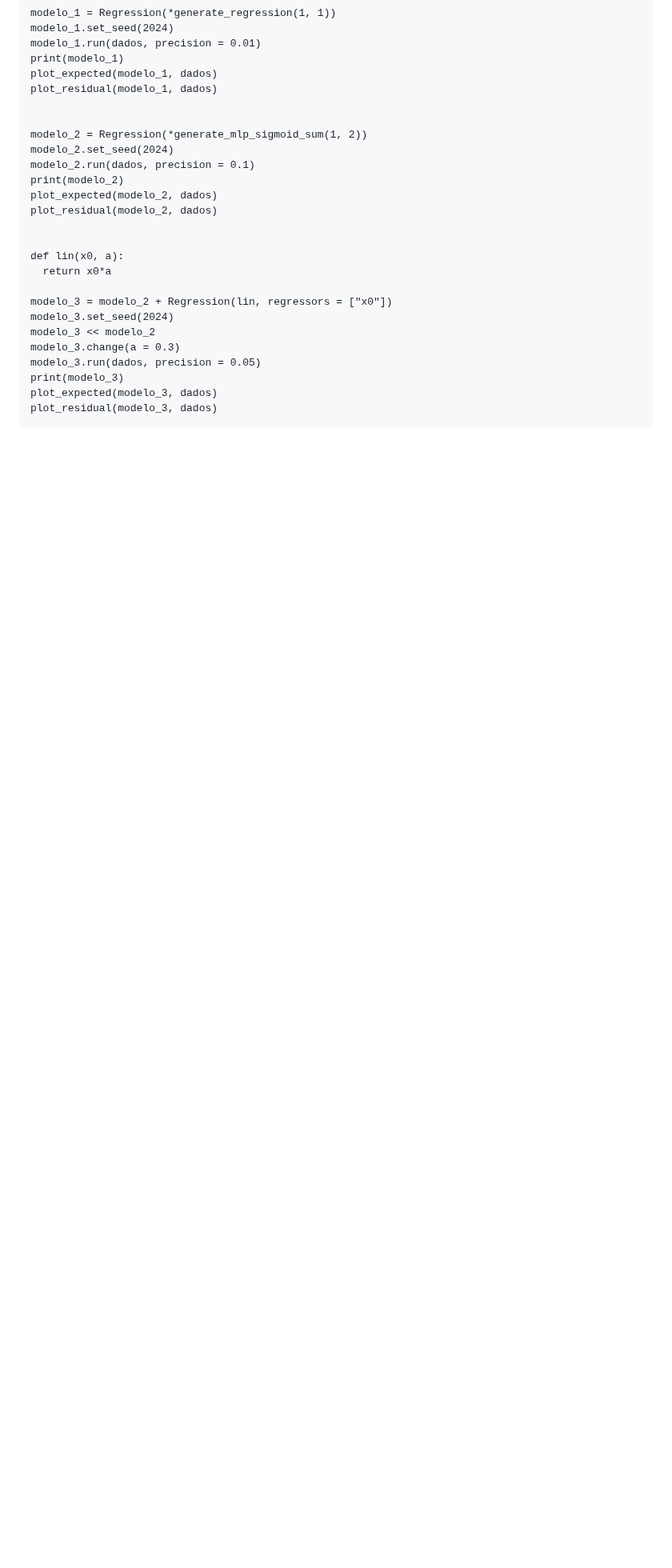
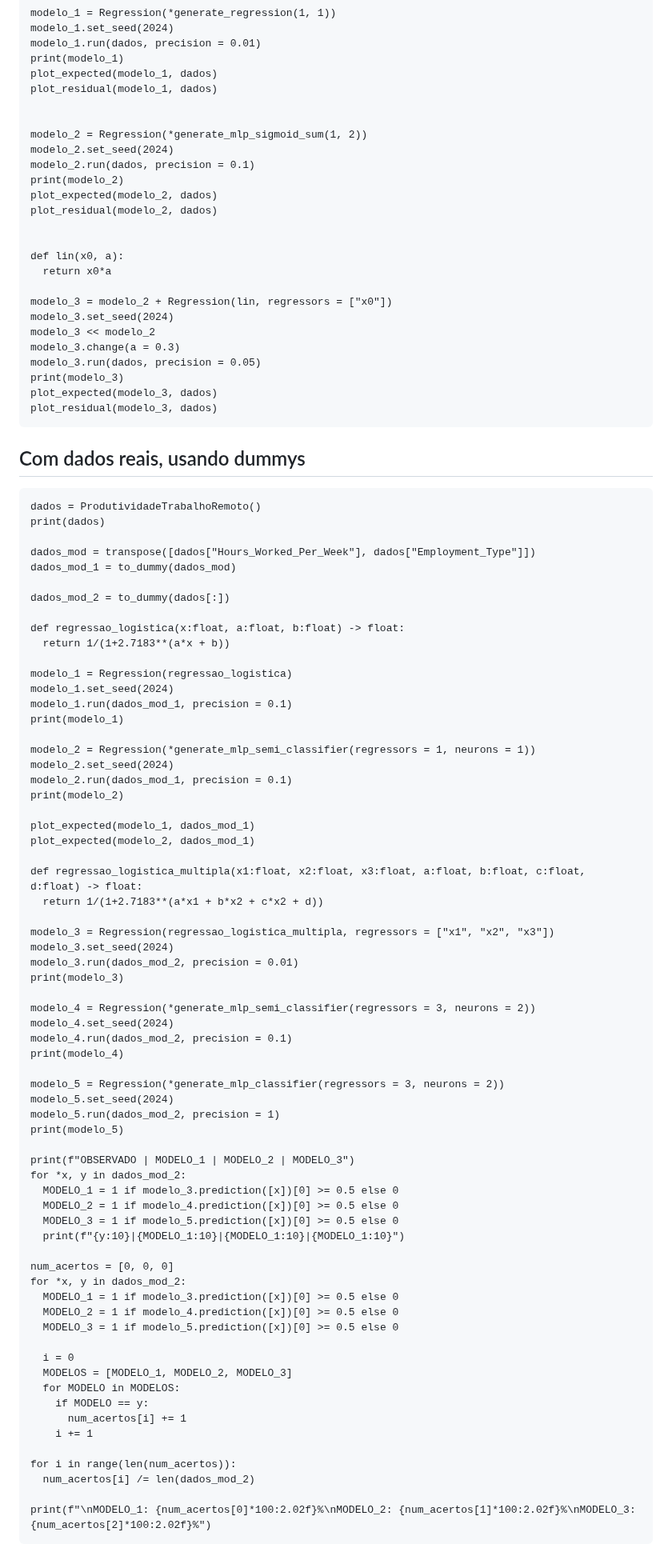
Before and after one commit to IanAguiar-ai/free_regression, a Markdown page: README.md, the part around the change. Shown at 80% size. Drawn GitHub-style; blank space fills up the shorter version.

Commit message:
Version: 1.1.0 - 30-09-2024 - 15:04

````diff
--- a/README.md
+++ b/README.md
@@ -711,3 +711,74 @@ print(modelo_3)
 plot_expected(modelo_3, dados)
 plot_residual(modelo_3, dados)
 ```
+
+## Com dados reais, usando dummys
+
+```
+dados = ProdutividadeTrabalhoRemoto()
+print(dados)
+
+dados_mod = transpose([dados["Hours_Worked_Per_Week"], dados["Employment_Type"]])
+dados_mod_1 = to_dummy(dados_mod)
+
+dados_mod_2 = to_dummy(dados[:])
+
+def regressao_logistica(x:float, a:float, b:float) -> float:
+  return 1/(1+2.7183**(a*x + b))
+
+modelo_1 = Regression(regressao_logistica)
+modelo_1.set_seed(2024)
+modelo_1.run(dados_mod_1, precision = 0.1)
+print(modelo_1)
+
+modelo_2 = Regression(*generate_mlp_semi_classifier(regressors = 1, neurons = 1))
+modelo_2.set_seed(2024)
+modelo_2.run(dados_mod_1, precision = 0.1)
+print(modelo_2)
+
+plot_expected(modelo_1, dados_mod_1)
+plot_expected(modelo_2, dados_mod_1)
+
+def regressao_logistica_multipla(x1:float, x2:float, x3:float, a:float, b:float, c:float, d:float) -> float:
+  return 1/(1+2.7183**(a*x1 + b*x2 + c*x2 + d))
+
+modelo_3 = Regression(regressao_logistica_multipla, regressors = ["x1", "x2", "x3"])
+modelo_3.set_seed(2024)
+modelo_3.run(dados_mod_2, precision = 0.01)
+print(modelo_3)
+
+modelo_4 = Regression(*generate_mlp_semi_classifier(regressors = 3, neurons = 2))
+modelo_4.set_seed(2024)
+modelo_4.run(dados_mod_2, precision = 0.1)
+print(modelo_4)
+
+modelo_5 = Regression(*generate_mlp_classifier(regressors = 3, neurons = 2))
+modelo_5.set_seed(2024)
+modelo_5.run(dados_mod_2, precision = 1)
+print(modelo_5)
+
+print(f"OBSERVADO | MODELO_1 | MODELO_2 | MODELO_3")
+for *x, y in dados_mod_2:
+  MODELO_1 = 1 if modelo_3.prediction([x])[0] >= 0.5 else 0
+  MODELO_2 = 1 if modelo_4.prediction([x])[0] >= 0.5 else 0
+  MODELO_3 = 1 if modelo_5.prediction([x])[0] >= 0.5 else 0
+  print(f"{y:10}|{MODELO_1:10}|{MODELO_1:10}|{MODELO_1:10}")
+
+num_acertos = [0, 0, 0]
+for *x, y in dados_mod_2:
+  MODELO_1 = 1 if modelo_3.prediction([x])[0] >= 0.5 else 0
+  MODELO_2 = 1 if modelo_4.prediction([x])[0] >= 0.5 else 0
+  MODELO_3 = 1 if modelo_5.prediction([x])[0] >= 0.5 else 0
+
+  i = 0
+  MODELOS = [MODELO_1, MODELO_2, MODELO_3]
+  for MODELO in MODELOS:
+    if MODELO == y:
+      num_acertos[i] += 1
+    i += 1
+
+for i in range(len(num_acertos)):
+  num_acertos[i] /= len(dados_mod_2)
+
+print(f"\nMODELO_1: {num_acertos[0]*100:2.02f}%\nMODELO_2: {num_acertos[1]*100:2.02f}%\nMODELO_3: {num_acertos[2]*100:2.02f}%")
+```
````
